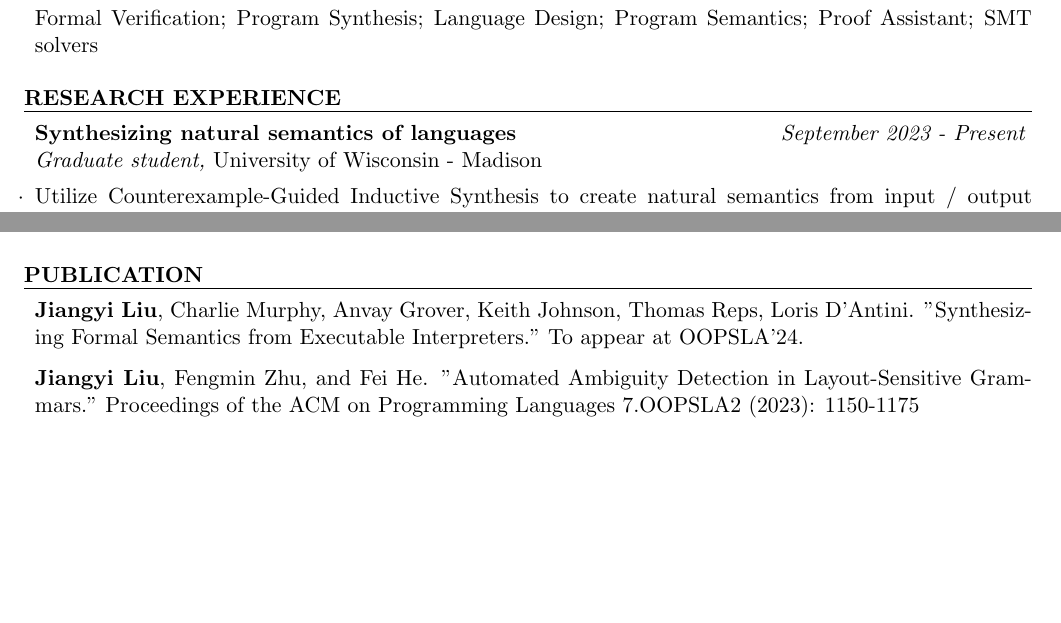
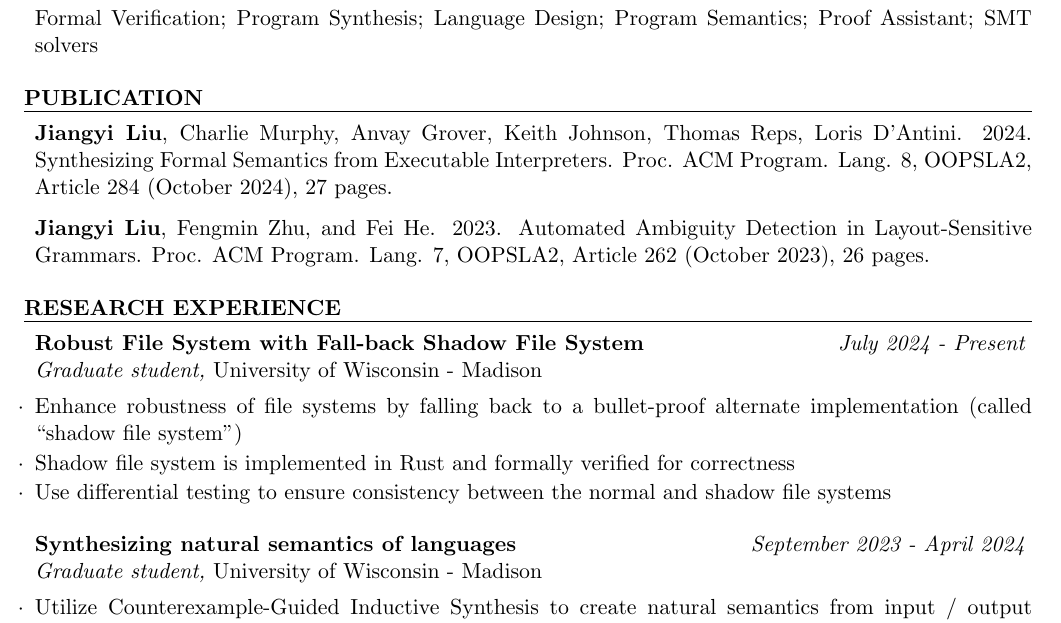
Before and after one commit to panda2134/cv-academic, a LaTeX CV (main.tex): two parts of pages 1 and 2 of 2 before the commit and part of page 1 of 3 after it, the two joined at a grey line, cut so that both start at the same text, the shorter picture padded with empty space. Compiled offline with pdfLaTeX.

Commit message:
shadowfs project

```diff
--- a/main.tex
+++ b/main.tex
@@ -82,6 +82,23 @@ Formal Verification; Program Synthesis; Language Design; Program Semantics; Proo
 
 \end{rSection}
 
+%----------------------------------------------------------------------------------------
+%----------------------------------------------------------------------------------------
+%	Publication SECTION
+%----------------------------------------------------------------------------------------
+\begin{rSection}{Publication}
+
+% \begin{rSubsection}{}{}{}
+
+  \textbf{Jiangyi Liu}, Charlie Murphy, Anvay Grover, Keith Johnson, Thomas Reps, Loris D'Antini. 2024. Synthesizing Formal Semantics from Executable Interpreters. Proc. ACM Program. Lang. 8, OOPSLA2, Article 284 (October 2024), 27 pages.
+
+  \textbf{Jiangyi Liu}, Fengmin Zhu, and Fei He. 2023. Automated Ambiguity Detection in Layout-Sensitive Grammars. Proc. ACM Program. Lang. 7, OOPSLA2, Article 262 (October 2023), 26 pages.
+% \end{rSubsection}
+
+
+\end{rSection}
+
+
 
 
 %	Research Experience SECTION
@@ -89,7 +106,14 @@ Formal Verification; Program Synthesis; Language Design; Program Semantics; Proo
 
 \begin{rSection}{Research Experience}
 
-\begin{rSubsection}{Synthesizing natural semantics of languages}{\em \Sept 2023 - Present}{Graduate student, \textup{University of Wisconsin - Madison}}{}
+\begin{rSubsection}{Robust File System with Fall-back Shadow File System}{\em \Jul 2024 - Present}{Graduate student, \textup{University of Wisconsin - Madison}}{}
+
+\item Enhance robustness of file systems by falling back to a bullet-proof alternate implementation (called ``shadow file system'')
+\item Shadow file system is implemented in Rust and formally verified for correctness
+\item Use differential testing to ensure consistency between the normal and shadow file systems
+\end{rSubsection}
+
+\begin{rSubsection}{Synthesizing natural semantics of languages}{\em \Sept 2023 - \Apr 2024}{Graduate student, \textup{University of Wisconsin - Madison}}{}
 
 \item Utilize Counterexample-Guided Inductive Synthesis to create natural semantics from input / output examples
 \item Formalize the synthesis of semantics as SyGuS problems
@@ -154,26 +178,6 @@ Formal Verification; Program Synthesis; Language Design; Program Semantics; Proo
 \end{rSubsection}
 
 \end{rSection}
-
-%----------------------------------------------------------------------------------------
-%----------------------------------------------------------------------------------------
-%	Publication SECTION
-%----------------------------------------------------------------------------------------
-\begin{rSection}{Publication}
-  % Please follow IEEE format, use DOI.
-
-% \begin{rSubsection}{}{}{}
-
-  \textbf{Jiangyi Liu}, Charlie Murphy, Anvay Grover, Keith Johnson, Thomas Reps, Loris D'Antini. "Synthesizing Formal Semantics from Executable Interpreters." To appear at OOPSLA'24.
-
-
-  \textbf{Jiangyi Liu}, Fengmin Zhu, and Fei He. "Automated Ambiguity Detection in Layout-Sensitive Grammars." Proceedings of the ACM on Programming Languages 7.OOPSLA2 (2023): 1150-1175
-
-% \end{rSubsection}
-
-
-\end{rSection}
-
 %----------------------------------------------------------------------------------------
 %	Scholarship and Rewards Section
 %----------------------------------------------------------------------------------------
```
